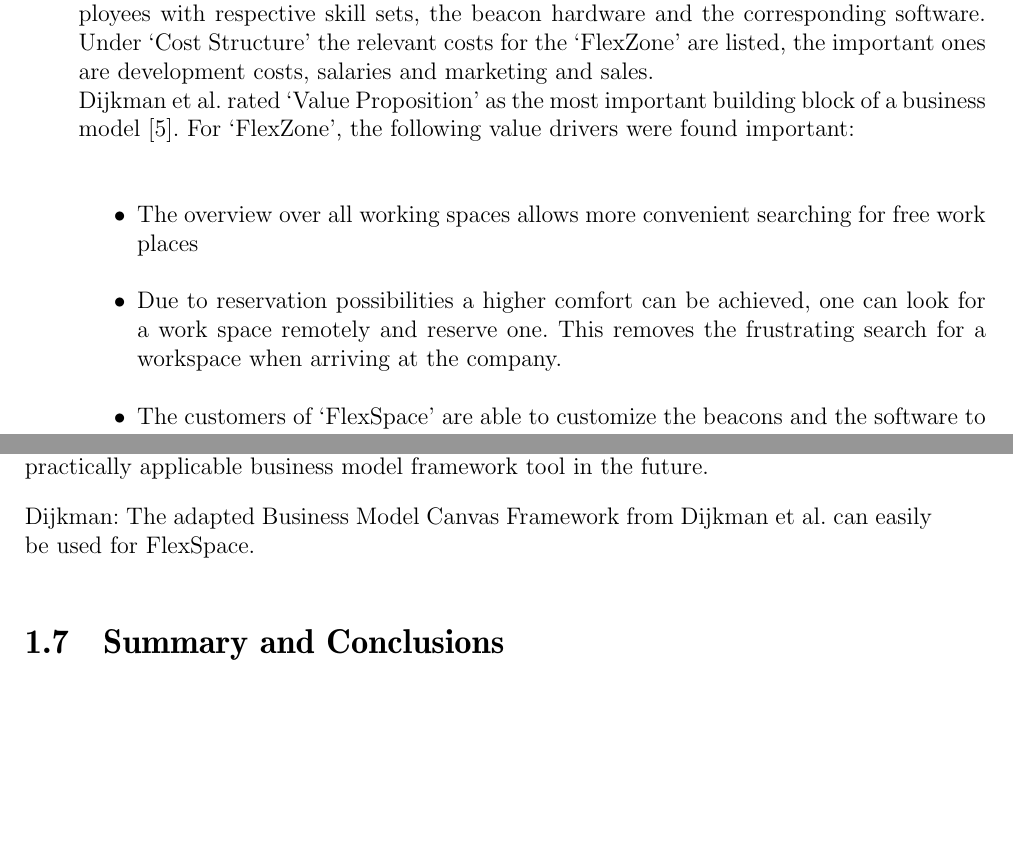
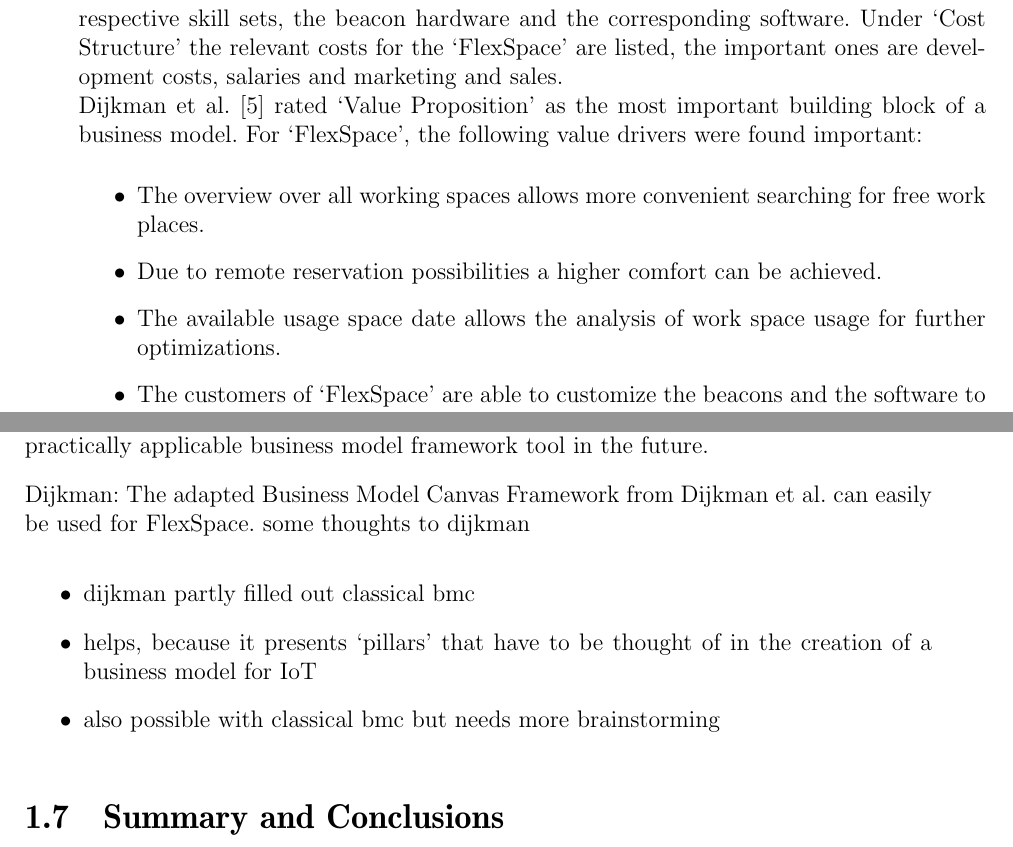
Before and after one commit to mustard123/inet_eco, a LaTeX thesis (Seminar-Template/talk.tex, which reads Seminar-Template/Talk11/Seminar-Arbeit.tex): two parts of pages 41 and 42 of 48, joined at a grey line, cut so that both start at the same text, the shorter picture padded with empty space. Compiled offline with pdfLaTeX.

Commit message:
dijkman applied finished

```diff
--- a/Seminar-Template/Talk11/Seminar-Arbeit.tex
+++ b/Seminar-Template/Talk11/Seminar-Arbeit.tex
@@ -369,8 +294,11 @@
-	The `Key Activities' are hardware and software development, as well as classic activities like marketing, sales or customer contact. The 	`Key Resources' needed are mainly employees with respective skill sets, the beacon hardware and the corresponding software. Under `Cost Structure' the relevant costs for the `FlexZone' are listed, the important ones are development costs, salaries and marketing and sales.\\
-	Dijkman et al.  rated `Value Proposition' as the most important building block of a business model \cite{dijkman}. For `FlexZone', the following value drivers were found important:
+	The `Key Partners' block contains the producers of the beacon hardware. Crucial for this building block in the business model is the `launching partner', it needs to be a big customer that finances the initial development. A suitable partner would be the University of Zurich (UZH) it has lots of learning spaces that could be managed using the beacon based approach. Other partners would be the beacon installation partner as well as a webstore provider for account managing and distribution of the products for `FlexSpace'.\\
+	The `Key Activities' are software development, as well as classic activities like marketing, sales or customer contact. The `Key Resources' needed are mainly employees with respective skill sets, the beacon hardware and the corresponding software. Under `Cost Structure' the relevant costs for the `FlexSpace' are listed, the important ones are development costs, salaries and marketing and sales.\\
+	Dijkman et al. \cite{dijkman}  rated `Value Proposition' as the most important building block of a business model. For `FlexSpace', the following value drivers were found important:
+
 	\begin{itemize}
-		\item The overview over all working spaces allows more convenient searching for free work places
-		\item Due to reservation possibilities a higher comfort can be achieved, one can look for a work space remotely and reserve one. This removes the frustrating search for a workspace when arriving at the company.
+		\item The overview over all working spaces allows more convenient searching for free work places.
+		\item Due to remote reservation possibilities a higher comfort can be achieved.
+		\item The available usage space date allows the analysis of work space usage for further optimizations.
 		\item The customers of `FlexSpace' are able to customize the beacons and the software to achieve high compliance to their corporate design.
 	\end{itemize}
 
@@ -403,15 +330,17 @@
 
 \section{Evaluations and Discussion}
 \label{sec:eval}
-	% \begin{itemize}
-	% 	\item Partly based on outcome of discussion within the seminar
-	% 	\item Critical questions regarding the relevance of the results
-	% 	\item How can the conducted comparison help IoT companies to design better business models?
-	% \end{itemize}
 
 	Westerlund: FlexSpace is not a typical ecosystem business idea. Typical example would be a multi-sided platform such as the Apple AppStore. Maybe that's why the application of the framework was difficult. Also, the authors themselves stated that their paper only proposes the four key value pillars that can be used as a basis for the development of a practically applicable business model framework tool in the future.
 
 	Dijkman: The adapted Business Model Canvas Framework from Dijkman et al. can easily be used for FlexSpace.
+	some thoughts to dijkman
+			\begin{itemize}
+				\item dijkman partly filled out classical bmc
+				\item helps, because it presents `pillars' that have to be thought of in the creation of a business model for IoT
+				\item also possible with classical bmc but needs more brainstorming
+			\end{itemize}
+
 
 \section{Summary and Conclusions}
 \label{sec:summary}
```
Also changed, not shown: Seminar-Template/Talk11/bmc_flex.PNG, Seminar-Template/Talk11/Seminar-Arbeit.tex (97 more changed lines).
